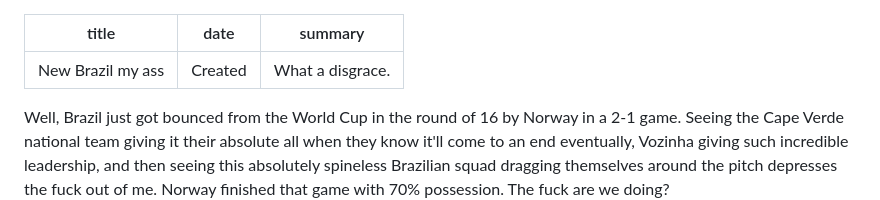
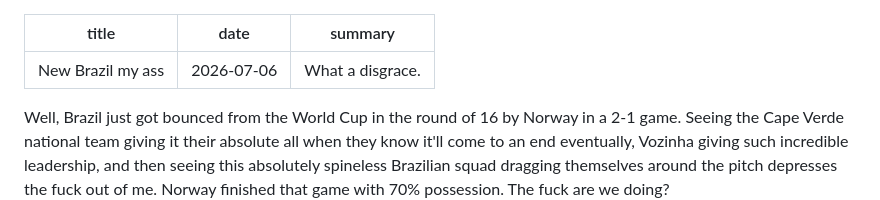
Before and after one commit to alexbraadworst/alexbraadworst.github.io, a Markdown page: blog/posts/New Brazil.md, the part around the change. Rendered like a GitHub page.

Commit message:
blog post fix

```diff
--- a/blog/posts/New Brazil.md
+++ b/blog/posts/New Brazil.md
@@ -1,6 +1,6 @@
 ---
 title: New Brazil my ass
-date: Created
+date: 2026-07-06
 summary: What a disgrace.
 ---
 Well, Brazil just got bounced from the World Cup in the round of 16 by Norway in a 2-1 game. Seeing the Cape Verde national team giving it their absolute all when they know it'll come to an end eventually, Vozinha giving such incredible leadership, and then seeing this absolutely spineless Brazilian squad dragging themselves around the pitch depresses the fuck out of me. Norway finished that game with 70% possession. The fuck are we doing?
```
